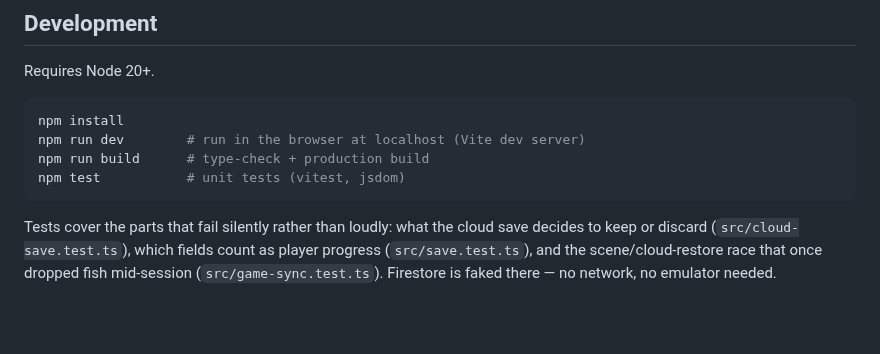
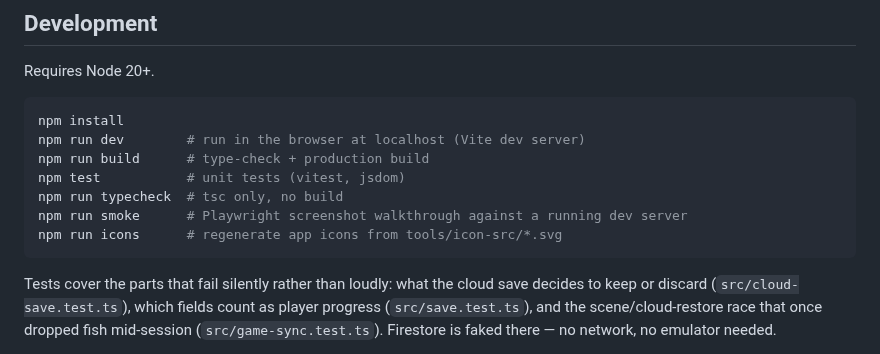
Before and after one commit to Eren-Ozcan/reefy, a Markdown page: README.md, the part around the change. Drawn GitHub-style; blank space fills up the shorter version.

Commit message:
docs(readme): yeni npm script'lerini listeye ekle
typecheck/smoke/icons script'leri package.json'a eklendi ama
Development bölümündeki komut listesi güncellenmemişti.

````diff
--- a/README.md
+++ b/README.md
@@ -33,6 +33,9 @@ npm install
 npm run dev        # run in the browser at localhost (Vite dev server)
 npm run build      # type-check + production build
 npm test           # unit tests (vitest, jsdom)
+npm run typecheck  # tsc only, no build
+npm run smoke      # Playwright screenshot walkthrough against a running dev server
+npm run icons      # regenerate app icons from tools/icon-src/*.svg
 ```
 
 Tests cover the parts that fail silently rather than loudly: what the cloud save
````
